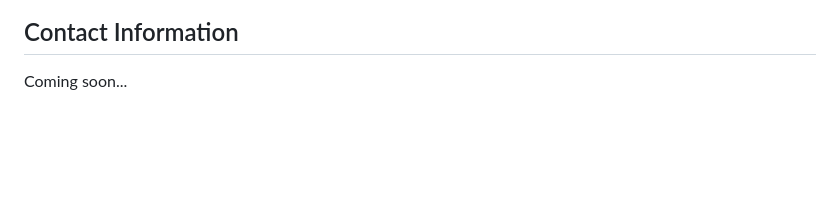
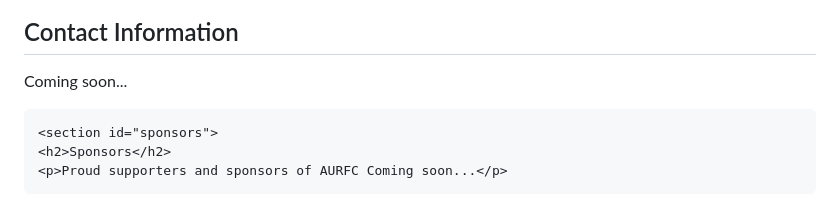
Before and after one commit to Auburn-Rugby/auburnrugby, a Markdown page: README.md, the part around the change. GitHub-like rendering; blank space fills up the shorter version.

Commit message:
Update README.md
Added sponsors tab

```diff
--- a/README.md
+++ b/README.md
@@ -717,5 +717,10 @@
     <h2>Contact Information</h2>
     <p>Coming soon...</p>
   </section>
+
+    <section id="sponsors">
+    <h2>Sponsors</h2>
+    <p>Proud supporters and sponsors of AURFC Coming soon...</p>
+  </section>
 </body>
 </html>
```
